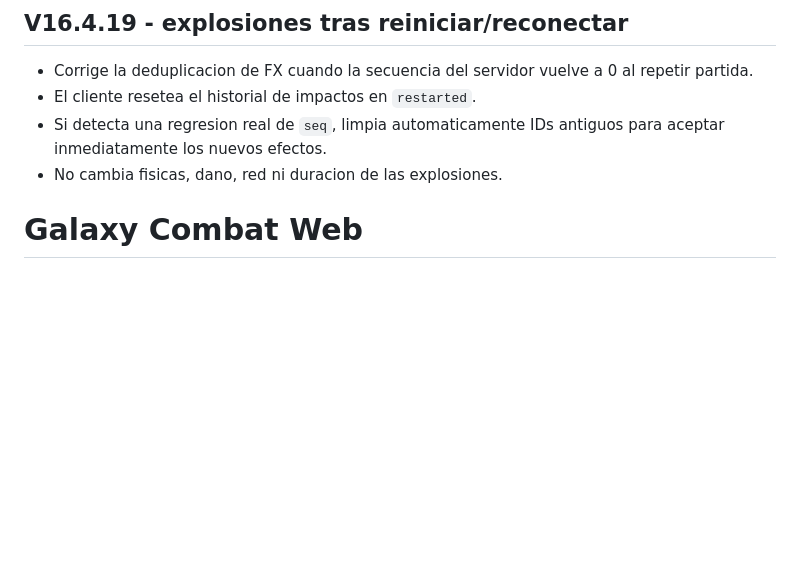
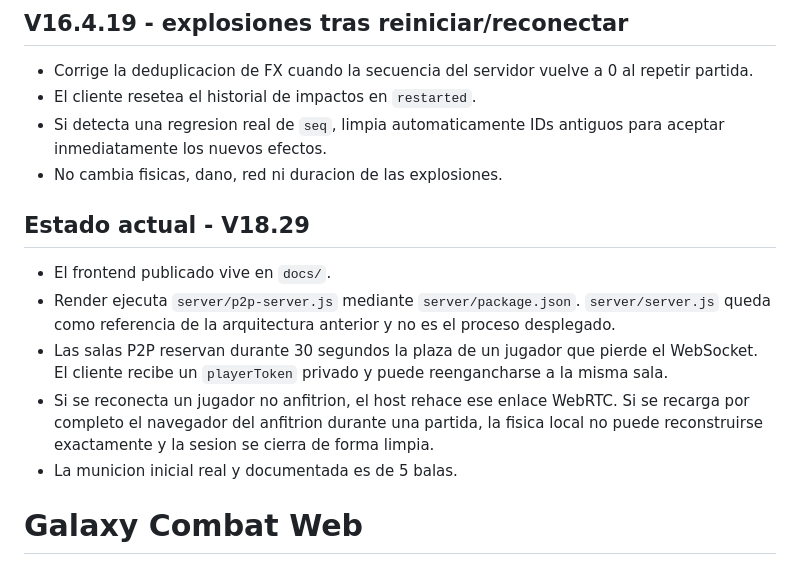
Before and after one commit to jorgeslope73-debug/GALAXY_COMBAT, a Markdown page: README.md, the part around the change. Drawn GitHub-style; blank space fills up the shorter version.

Commit message:
V18.29: documentar arquitectura activa

```diff
--- a/README.md
+++ b/README.md
@@ -5,6 +5,14 @@
 - El cliente resetea el historial de impactos en `restarted`.
 - Si detecta una regresion real de `seq`, limpia automaticamente IDs antiguos para aceptar inmediatamente los nuevos efectos.
 - No cambia fisicas, dano, red ni duracion de las explosiones.
+
+## Estado actual - V18.29
+
+- El frontend publicado vive en `docs/`.
+- Render ejecuta `server/p2p-server.js` mediante `server/package.json`. `server/server.js` queda como referencia de la arquitectura anterior y no es el proceso desplegado.
+- Las salas P2P reservan durante 30 segundos la plaza de un jugador que pierde el WebSocket. El cliente recibe un `playerToken` privado y puede reengancharse a la misma sala.
+- Si se reconecta un jugador no anfitrion, el host rehace ese enlace WebRTC. Si se recarga por completo el navegador del anfitrion durante una partida, la fisica local no puede reconstruirse exactamente y la sesion se cierra de forma limpia.
+- La municion inicial real y documentada es de 5 balas.
 
 # Galaxy Combat Web
 
```
